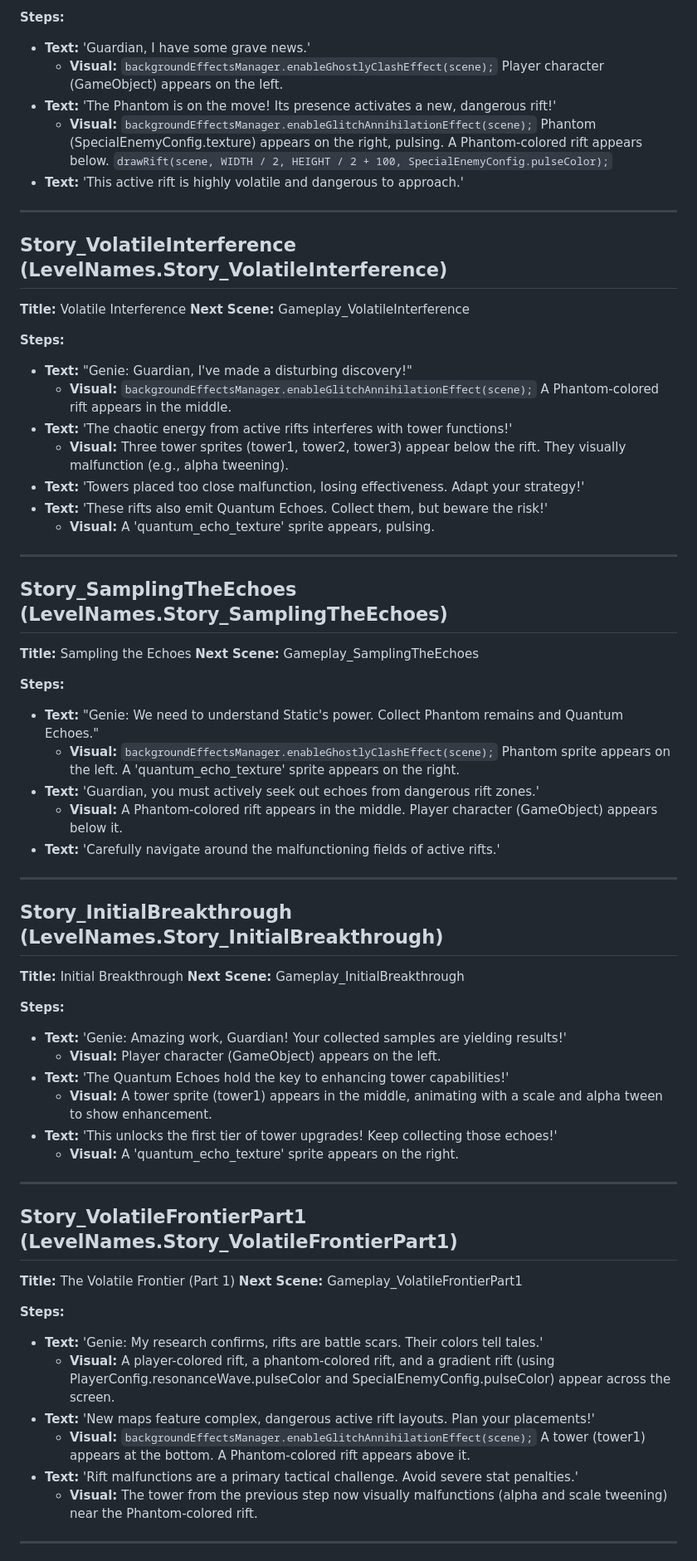
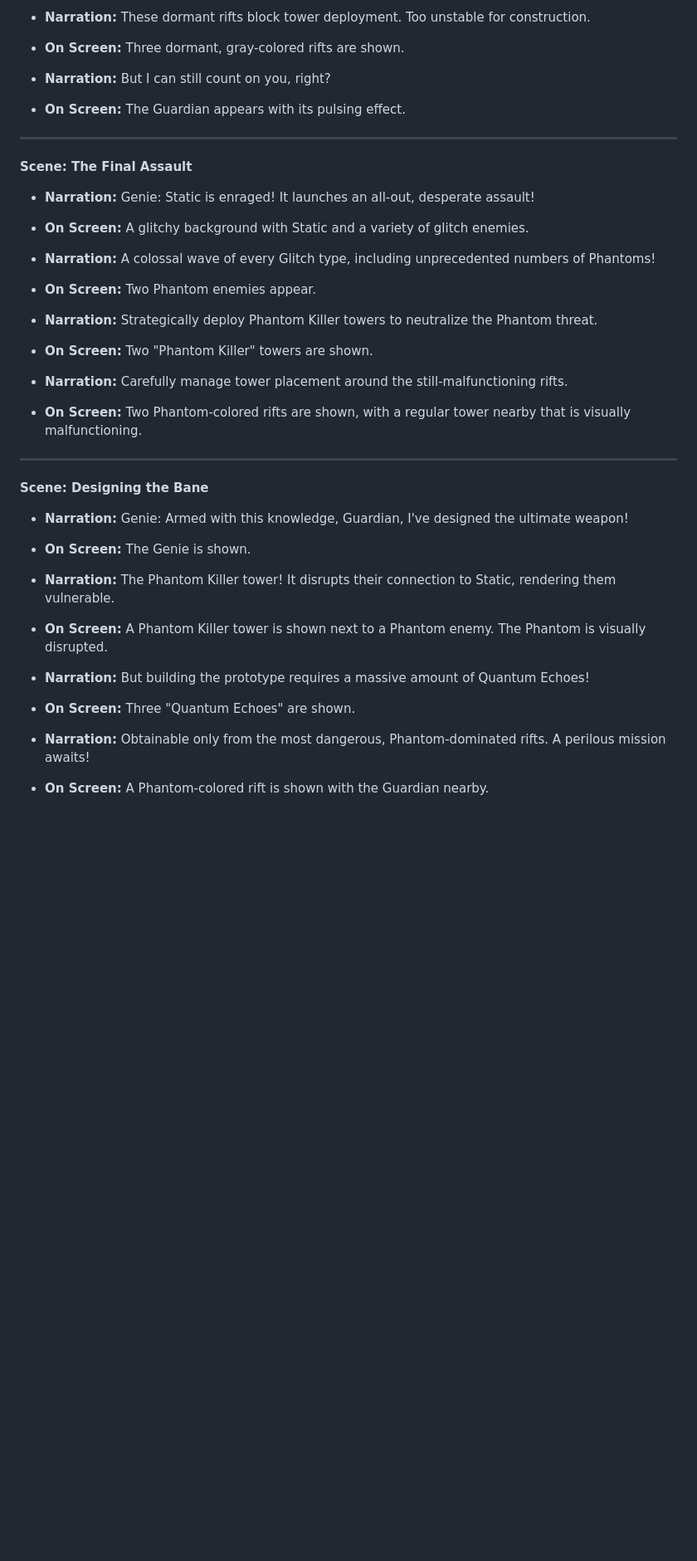
Before and after one commit to gabru-md/quantum-defense, a Markdown page: SCREENPLAY.md, the part around the change printed below. Shown: that part at 83% size. Rendered like a GitHub page; blank space fills up the shorter version.

```diff
--- a/SCREENPLAY.md
+++ b/SCREENPLAY.md
@@ -67,66 +39,39 @@
 
-**Steps:**
-*   **Text:** 'Guardian, I have some grave news.'
-    *   **Visual:** `backgroundEffectsManager.enableGhostlyClashEffect(scene);` Player character (GameObject) appears on the left.
-*   **Text:** 'The Phantom is on the move! Its presence activates a new, dangerous rift!'
-    *   **Visual:** `backgroundEffectsManager.enableGlitchAnnihilationEffect(scene);` Phantom (SpecialEnemyConfig.texture) appears on the right, pulsing. A Phantom-colored rift appears below. `drawRift(scene, WIDTH / 2, HEIGHT / 2 + 100, SpecialEnemyConfig.pulseColor);`
-*   **Text:** 'This active rift is highly volatile and dangerous to approach.'
+*   **Narration:** These dormant rifts block tower deployment. Too unstable for construction.
+*   **On Screen:** Three dormant, gray-colored rifts are shown.
 
----
+*   **Narration:** But I can still count on you, right?
+*   **On Screen:** The Guardian appears with its pulsing effect.
 
-## Story_VolatileInterference (LevelNames.Story_VolatileInterference)
-**Title:** Volatile Interference
-**Next Scene:** Gameplay_VolatileInterference
+ ---
 
-**Steps:**
-*   **Text:** "Genie: Guardian, I've made a disturbing discovery!"
-    *   **Visual:** `backgroundEffectsManager.enableGlitchAnnihilationEffect(scene);` A Phantom-colored rift appears in the middle.
-*   **Text:** 'The chaotic energy from active rifts interferes with tower functions!'
-    *   **Visual:** Three tower sprites (tower1, tower2, tower3) appear below the rift. They visually malfunction (e.g., alpha tweening).
-*   **Text:** 'Towers placed too close malfunction, losing effectiveness. Adapt your strategy!'
-*   **Text:** 'These rifts also emit Quantum Echoes. Collect them, but beware the risk!'
-    *   **Visual:** A 'quantum_echo_texture' sprite appears, pulsing.
+**Scene: The Final Assault**
 
----
+*   **Narration:** Genie: Static is enraged! It launches an all-out, desperate assault!
+*   **On Screen:** A glitchy background with Static and a variety of glitch enemies.
 
-## Story_SamplingTheEchoes (LevelNames.Story_SamplingTheEchoes)
-**Title:** Sampling the Echoes
-**Next Scene:** Gameplay_SamplingTheEchoes
+*   **Narration:** A colossal wave of every Glitch type, including unprecedented numbers of Phantoms!
+*   **On Screen:** Two Phantom enemies appear.
 
-**Steps:**
-*   **Text:** "Genie: We need to understand Static's power. Collect Phantom remains and Quantum Echoes."
-    *   **Visual:** `backgroundEffectsManager.enableGhostlyClashEffect(scene);` Phantom sprite appears on the left. A 'quantum_echo_texture' sprite appears on the right.
-*   **Text:** 'Guardian, you must actively seek out echoes from dangerous rift zones.'
-    *   **Visual:** A Phantom-colored rift appears in the middle. Player character (GameObject) appears below it.
-*   **Text:** 'Carefully navigate around the malfunctioning fields of active rifts.'
+*   **Narration:** Strategically deploy Phantom Killer towers to neutralize the Phantom threat.
+*   **On Screen:** Two "Phantom Killer" towers are shown.
 
----
+*   **Narration:** Carefully manage tower placement around the still-malfunctioning rifts.
+*   **On Screen:** Two Phantom-colored rifts are shown, with a regular tower nearby that is visually malfunctioning.
 
-## Story_InitialBreakthrough (LevelNames.Story_InitialBreakthrough)
-**Title:** Initial Breakthrough
-**Next Scene:** Gameplay_InitialBreakthrough
+ ---
 
-**Steps:**
-*   **Text:** 'Genie: Amazing work, Guardian! Your collected samples are yielding results!'
-    *   **Visual:** Player character (GameObject) appears on the left.
-*   **Text:** 'The Quantum Echoes hold the key to enhancing tower capabilities!'
-    *   **Visual:** A tower sprite (tower1) appears in the middle, animating with a scale and alpha tween to show enhancement.
-*   **Text:** 'This unlocks the first tier of tower upgrades! Keep collecting those echoes!'
-    *   **Visual:** A 'quantum_echo_texture' sprite appears on the right.
+**Scene: Designing the Bane**
 
----
+*   **Narration:** Genie: Armed with this knowledge, Guardian, I've designed the ultimate weapon!
+*   **On Screen:** The Genie is shown.
 
-## Story_VolatileFrontierPart1 (LevelNames.Story_VolatileFrontierPart1)
-**Title:** The Volatile Frontier (Part 1)
-**Next Scene:** Gameplay_VolatileFrontierPart1
+*   **Narration:** The Phantom Killer tower! It disrupts their connection to Static, rendering them vulnerable.
+*   **On Screen:** A Phantom Killer tower is shown next to a Phantom enemy. The Phantom is visually disrupted.
 
-**Steps:**
-*   **Text:** 'Genie: My research confirms, rifts are battle scars. Their colors tell tales.'
-    *   **Visual:** A player-colored rift, a phantom-colored rift, and a gradient rift (using PlayerConfig.resonanceWave.pulseColor and SpecialEnemyConfig.pulseColor) appear across the screen.
-*   **Text:** 'New maps feature complex, dangerous active rift layouts. Plan your placements!'
-    *   **Visual:** `backgroundEffectsManager.enableGlitchAnnihilationEffect(scene);` A tower (tower1) appears at the bottom. A Phantom-colored rift appears above it.
-*   **Text:** 'Rift malfunctions are a primary tactical challenge. Avoid severe stat penalties.'
-    *   **Visual:** The tower from the previous step now visually malfunctions (alpha and scale tweening) near the Phantom-colored rift.
+*   **Narration:** But building the prototype requires a massive amount of Quantum Echoes!
+*   **On Screen:** Three "Quantum Echoes" are shown.
 
----
+*   **Narration:** Obtainable only from the most dangerous, Phantom-dominated rifts. A perilous mission awaits!
+*   **On Screen:** A Phantom-colored rift is shown with the Guardian nearby.
 
```
Also changed, not shown: other parts of SCREENPLAY.md (+167 -141 lines).
